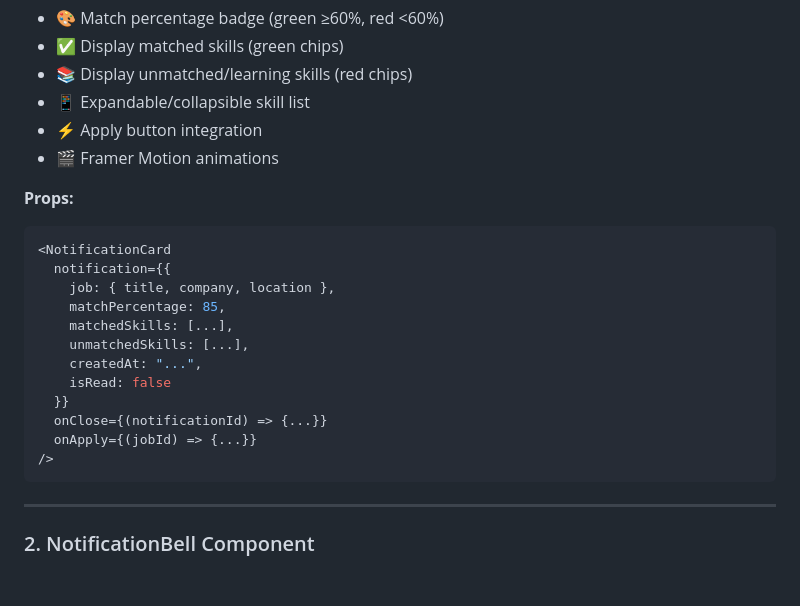
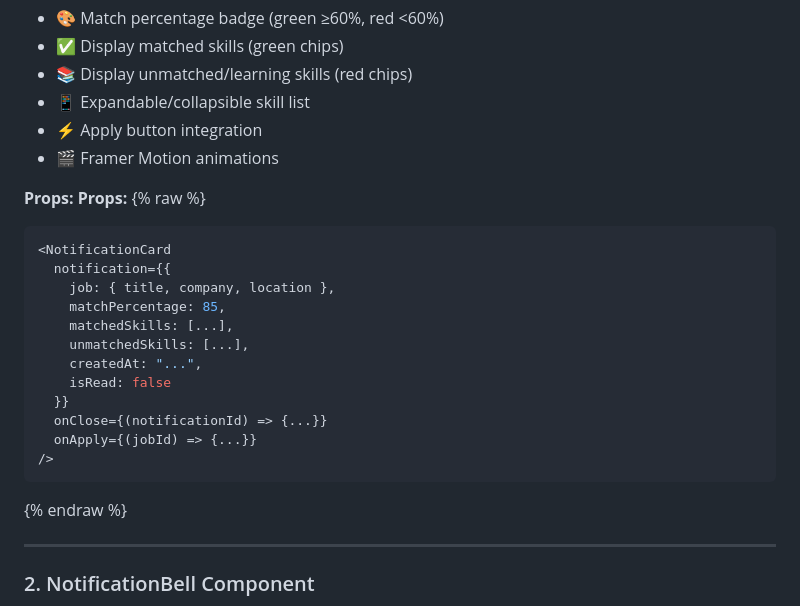
Before and after one commit to abhay-gupta-199/career-bridge, a Markdown page: MATCHING_ENGINE_GUIDE.md, the part around the change. GitHub-like rendering; blank space fills up the shorter version.

Commit message:
fix(docs): wrap example code with raw tags to avoid Jekyll Liquid parsing

````diff
--- a/MATCHING_ENGINE_GUIDE.md
+++ b/MATCHING_ENGINE_GUIDE.md
@@ -210,6 +210,8 @@ matchStudentsBatch(students, jdSkills, threshold=60)
 - 🎬 Framer Motion animations
 
 **Props:**
+**Props:**
+{% raw %}
 ```javascript
 <NotificationCard
   notification={{
@@ -224,6 +226,7 @@ matchStudentsBatch(students, jdSkills, threshold=60)
   onApply={(jobId) => {...}}
 />
 ```
+{% endraw %}
 
 ---
 
````
